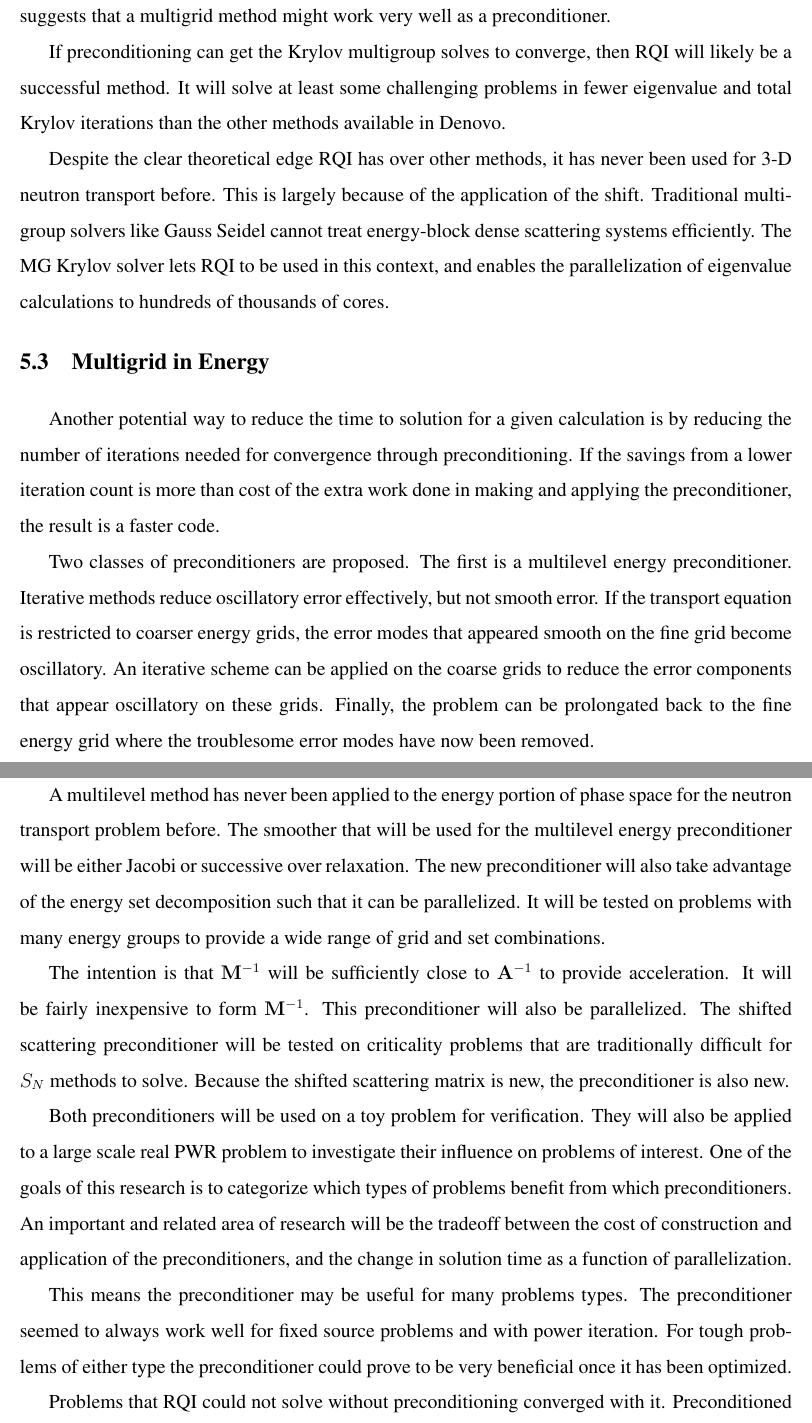
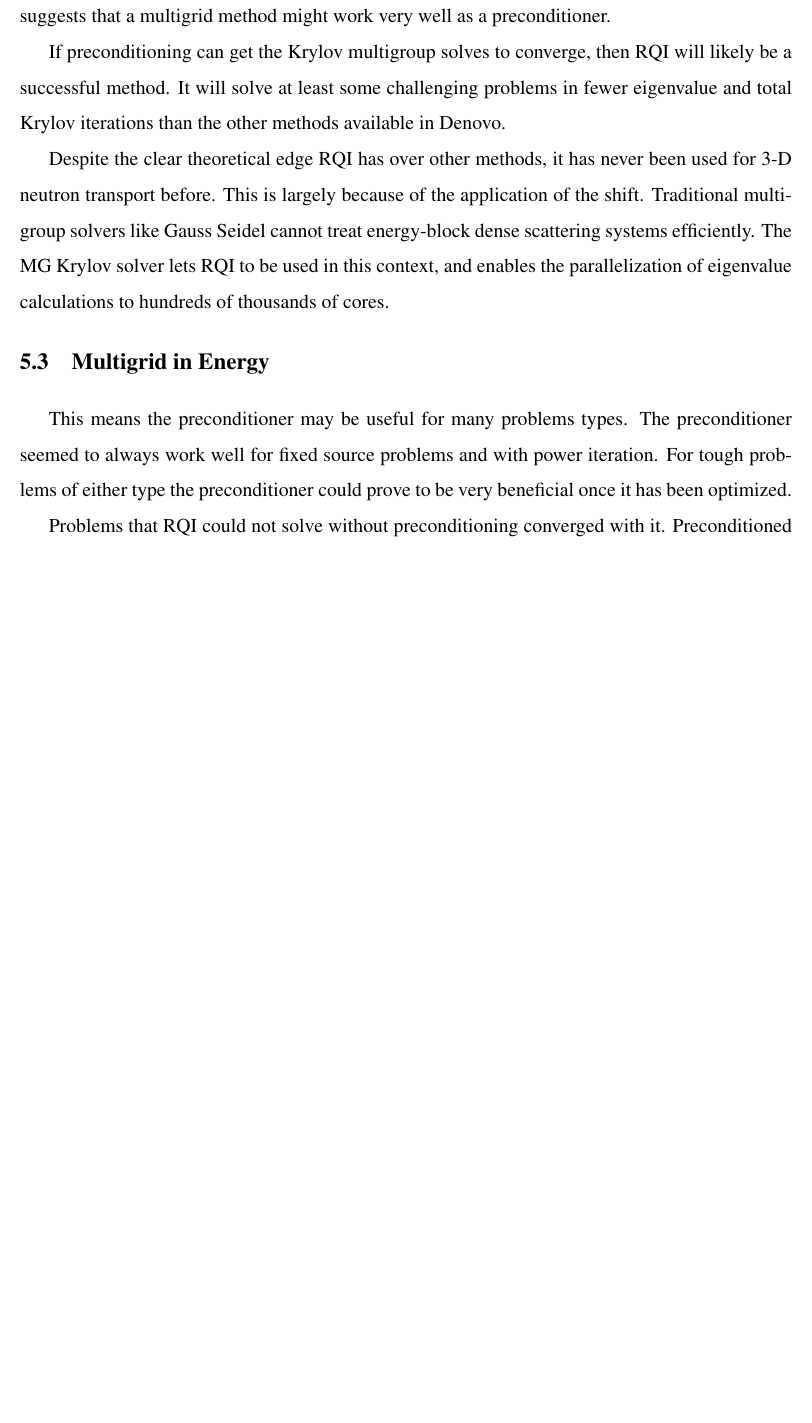
Before and after one commit to rachelslaybaugh/RNS_Thesis, a LaTeX thesis (main.tex, which reads conclusion.tex): two parts of pages 138 and 139 of 161 before the commit and part of page 138 of 160 after it, the two joined at a grey line, cut so that both start at the same text, the shorter picture padded with empty space. Compiled offline with pdfLaTeX.

Commit message:
missed 2d c5g7 figure. Commented out some stuff in conclusion until it's edited

```diff
--- a/conclusion.tex
+++ b/conclusion.tex
@@ -49,15 +49,15 @@ Despite the clear theoretical edge RQI has over other methods, it has never been
 
 \section{Multigrid in Energy}
 
-Another potential way to reduce the time to solution for a given calculation is by reducing the number of iterations needed for convergence through preconditioning. If the savings from a lower iteration count is more than cost of the extra work done in making and applying the preconditioner, the result is a faster code.
+%Another potential way to reduce the time to solution for a given calculation is by reducing the number of iterations needed for convergence through preconditioning. If the savings from a lower iteration count is more than cost of the extra work done in making and applying the preconditioner, the result is a faster code.
 
-Two classes of preconditioners are proposed. The first is a multilevel energy preconditioner. Iterative methods reduce oscillatory error effectively, but not smooth error. If the transport equation is restricted to coarser energy grids, the error modes that appeared smooth on the fine grid become oscillatory. An iterative scheme can be applied on the coarse grids to reduce the error components that appear oscillatory on these grids. Finally, the problem can be prolongated back to the fine energy grid where the troublesome error modes have now been removed.
+%Two classes of preconditioners are proposed. The first is a multilevel energy preconditioner. Iterative methods reduce oscillatory error effectively, but not smooth error. If the transport equation is restricted to coarser energy grids, the error modes that appeared smooth on the fine grid become oscillatory. An iterative scheme can be applied on the coarse grids to reduce the error components that appear oscillatory on these grids. Finally, the problem can be prolongated back to the fine energy grid where the troublesome error modes have now been removed.
 
-A multilevel method has never been applied to the energy portion of phase space for the neutron transport problem before. The smoother that will be used for the multilevel energy preconditioner will be either Jacobi or successive over relaxation. The new preconditioner will also take advantage of the energy set decomposition such that it can be parallelized. It will be tested on problems with many energy groups to provide a wide range of grid and set combinations.
+%A multilevel method has never been applied to the energy portion of phase space for the neutron transport problem before. The smoother that will be used for the multilevel energy preconditioner will be either Jacobi or successive over relaxation. The new preconditioner will also take advantage of the energy set decomposition such that it can be parallelized. It will be tested on problems with many energy groups to provide a wide range of grid and set combinations.
 
-The intention is that $\ve{M}^{-1}$ will be sufficiently close to $\ve{A}^{-1}$ to provide acceleration. It will be fairly inexpensive to form $\ve{M}^{-1}$. This preconditioner will also be parallelized. The shifted scattering preconditioner will be tested on criticality problems that are traditionally difficult for \Sn methods to solve. Because the shifted scattering matrix is new, the preconditioner is also  new.
+%The intention is that $\ve{M}^{-1}$ will be sufficiently close to $\ve{A}^{-1}$ to provide acceleration. It will be fairly inexpensive to form $\ve{M}^{-1}$. This preconditioner will also be parallelized. The shifted scattering preconditioner will be tested on criticality problems that are traditionally difficult for \Sn methods to solve. Because the shifted scattering matrix is new, the preconditioner is also  new.
 
-Both preconditioners will be used on a toy problem for verification. They will also be applied to a large scale real PWR problem to investigate their influence on problems of interest. One of the goals of this research is to categorize which types of problems benefit from which preconditioners. An important and related area of research will be the tradeoff between the cost of construction and application of the preconditioners, and the change in solution time as a function of parallelization.
+%Both preconditioners will be used on a toy problem for verification. They will also be applied to a large scale real PWR problem to investigate their influence on problems of interest. One of the goals of this research is to categorize which types of problems benefit from which preconditioners. An important and related area of research will be the tradeoff between the cost of construction and application of the preconditioners, and the change in solution time as a function of parallelization.
 
 
 This means the preconditioner may be useful for many problems types. The preconditioner seemed to always work well for fixed source problems and with power iteration. For tough problems of either type the preconditioner could prove to be very beneficial once it has been optimized.
```
Also changed, not shown: 2Dc5g7PI.png.
